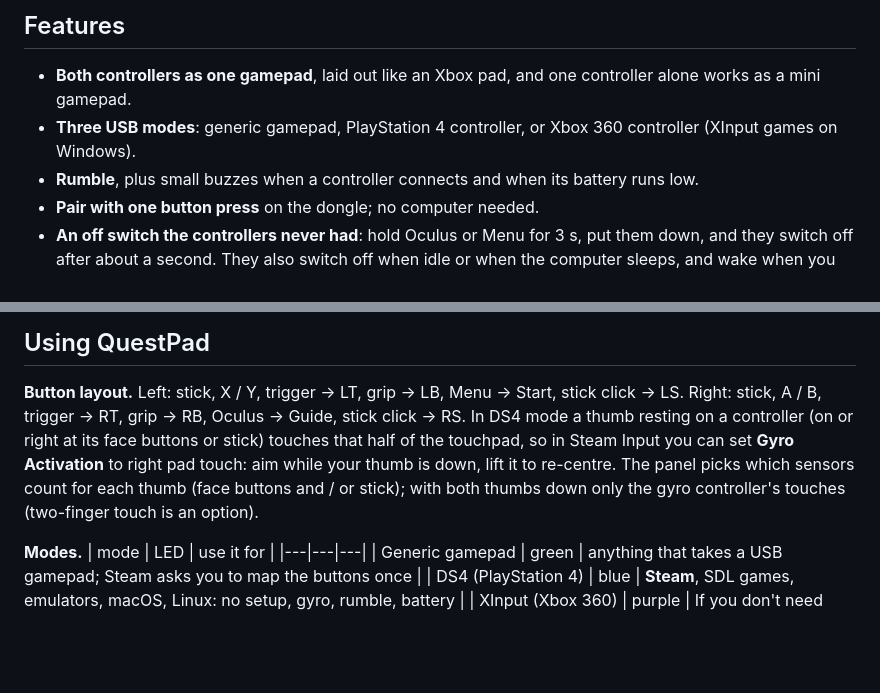
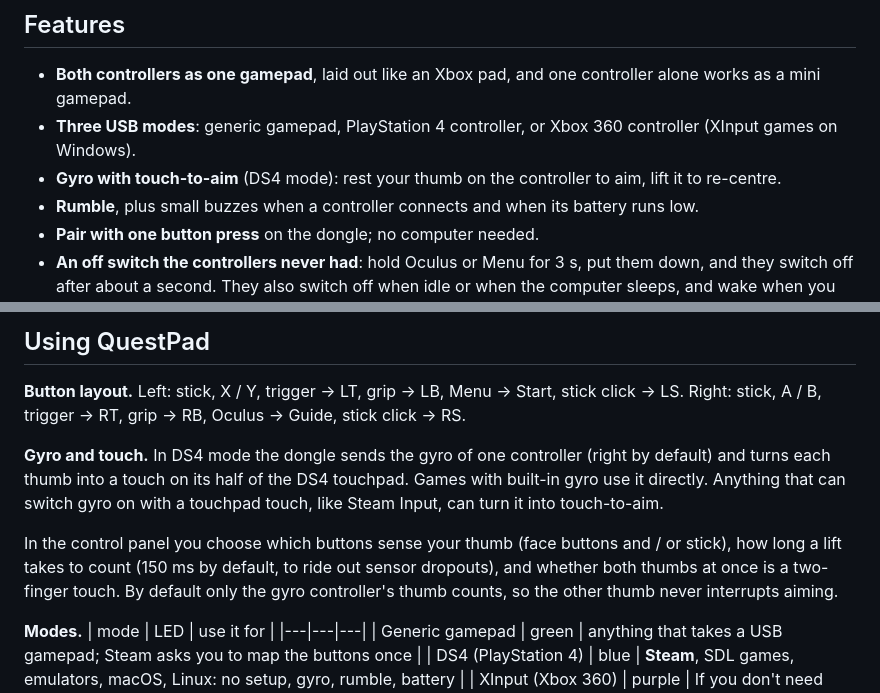
Before and after one commit to Jakey-Jakey/questpad, a Markdown page: README.md, 2 parts joined by grey strips. Drawn GitHub-style; blank space fills up the shorter version.

Commit message:
README: gyro and touch-to-aim

```diff
--- a/README.md
+++ b/README.md
@@ -16,6 +16,7 @@ Quest controllers work with headsets over a private 2.4 GHz radio link. QuestPad
 ## Features
 - **Both controllers as one gamepad**, laid out like an Xbox pad, and one controller alone works as a mini gamepad.
 - **Three USB modes**: generic gamepad, PlayStation 4 controller, or Xbox 360 controller (XInput games on Windows).
+- **Gyro with touch-to-aim** (DS4 mode): rest your thumb on the controller to aim, lift it to re-centre.
 - **Rumble**, plus small buzzes when a controller connects and when its battery runs low.
 - **Pair with one button press** on the dongle; no computer needed.
 - **An off switch the controllers never had**: hold Oculus or Menu for 3 s, put them down, and they switch off after about a second.
@@ -60,10 +61,15 @@ Reinstalling the firmware through the RESET button can erase the pairing, and th
 
 ## Using QuestPad
 **Button layout.** Left: stick, X / Y, trigger → LT, grip → LB, Menu → Start, stick click → LS. Right: stick, A / B,
-trigger → RT, grip → RB, Oculus → Guide, stick click → RS. In DS4 mode a thumb resting on a controller (on or right at its
-face buttons or stick) touches that half of the touchpad, so in Steam Input you can set **Gyro Activation** to right pad
-touch: aim while your thumb is down, lift it to re-centre. The panel picks which sensors count for each
-thumb (face buttons and / or stick); with both thumbs down only the gyro controller's touches (two-finger touch is an option).
+trigger → RT, grip → RB, Oculus → Guide, stick click → RS.
+
+**Gyro and touch.** In DS4 mode the dongle sends the gyro of one controller (right by default) and turns each
+thumb into a touch on its half of the DS4 touchpad. Games with built-in gyro use it directly. Anything that can
+switch gyro on with a touchpad touch, like Steam Input, can turn it into touch-to-aim.
+
+In the control panel you choose which buttons sense your thumb (face buttons and / or stick), how long a lift takes
+to count (150 ms by default, to ride out sensor dropouts), and whether both thumbs at once is a two-finger touch.
+By default only the gyro controller's thumb counts, so the other thumb never interrupts aiming.
 
 **Modes.**
 | mode | LED | use it for |
```
